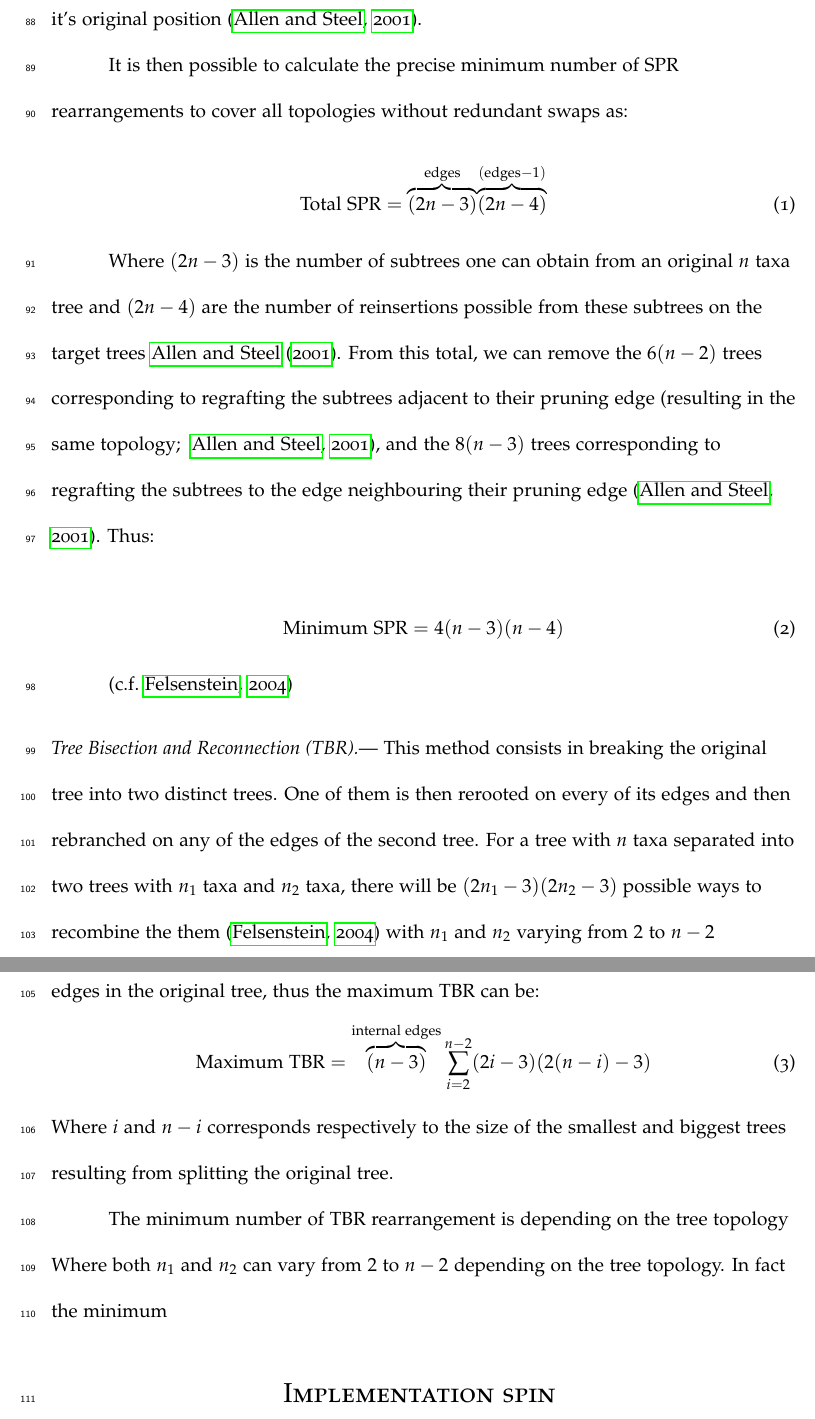
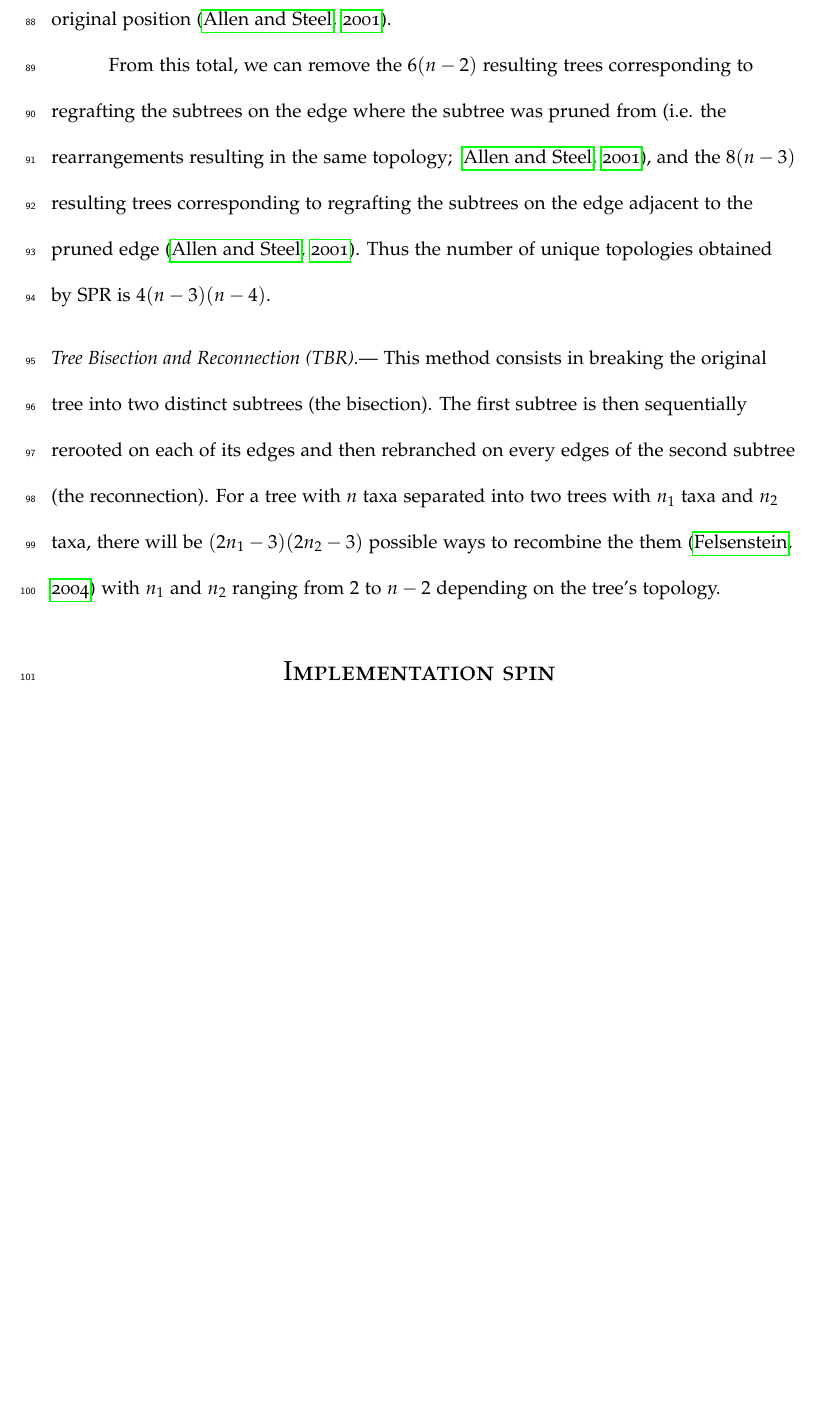
Before and after one commit to TGuillerme/SBRTBR, a LaTeX paper (Writing/SPRTBR.tex): two parts of pages 7 and 8 of 12 before the commit and part of page 7 of 11 after it, the two joined at a grey line, cut so that both start at the same text, the shorter picture padded with empty space. Compiled offline with pdfLaTeX.

Commit message:
Updated manuscript

```diff
--- a/Writing/SPRTBR.tex
+++ b/Writing/SPRTBR.tex
@@ -206 +201,0 @@ Thus, the total number of SPR rearangements for an original tree with $n$ taxa i
-Redundant tree topologies occur when the subtree is rebranched on it's original position and on one of the neighbouring edge to it's original position \citep{allen2001subtree}.
@@ -208,33 +206,24 @@ Redundant tree topologies occur when the subtree is rebranched on it's original
+Redundant tree topologies occur when the subtree is regrafted (or rebranched) on it's original position and on one of the neighbouring edge to it's original position \citep{allen2001subtree}.
 
-It is then possible to calculate the precise minimum number of SPR rearrangements to cover all topologies without redundant swaps as:
+% The number of SPR rearrangements to cover all topologies without redundant swaps as:
+% \begin{equation}
+%     \text{Total SPR}={\overbrace{(2n-3)}^{\text{edges}}} {\overbrace{(2n-4)}^{(\text{edges} - 1)}} % TG: or use \sum{SPR}?
+% \end{equation}
+% Where $(2n-3)$ is the number of subtrees one can obtain from an original $n$ taxa tree and $(2n-4)$ are the number of reinsertions possible from these subtrees on the target trees \cite{allen2001subtree}.
 
-\begin{equation}
-    \text{Total SPR}={\overbrace{(2n-3)}^{\text{edges}}} {\overbrace{(2n-4)}^{(\text{edges} - 1)}} % TG: or use \sum{SPR}?
-\end{equation}
-
-Where $(2n-3)$ is the number of subtrees one can obtain from an original $n$ taxa tree and $(2n-4)$ are the number of reinsertions possible from these subtrees on the target trees \cite{allen2001subtree}.
-From this total, we can remove the $6(n-2)$ trees corresponding to regrafting the subtrees adjacent to their pruning edge \citep[resulting in the same topology; ][]{allen2001subtree}, and the $8(n-3)$ trees corresponding to regrafting the subtrees to the edge neighbouring their pruning edge \citep{allen2001subtree}.
-Thus:
-
-\begin{equation}
-    \text{Minimum SPR}=4(n-3)(n-4) %(2n-3)(2n-4) - 6(2n-2) - 8(n-3)
-\end{equation}
-
-\citep[c.f.][]{felsenstein2004inferring}
+From this total, we can remove the $6(n-2)$ resulting trees corresponding to regrafting the subtrees on the edge where the subtree was pruned from \citep[i.e. the rearrangements resulting in the same topology; ][]{allen2001subtree}, and the $8(n-3)$ resulting trees corresponding to regrafting the subtrees on the edge adjacent to the pruned edge \citep{allen2001subtree}.
+Thus the number of unique topologies obtained by SPR is $4(n-3)(n-4)$.
 
 \subsubsection{Tree Bisection and Reconnection (TBR)}
-This method consists in breaking the original tree into two distinct trees.
-One of them is then rerooted on every of its edges and then rebranched on any of the edges of the second tree.
-For a tree with $n$ taxa separated into two trees with $n_{1}$ taxa and $n_{2}$ taxa, there will be $(2n_{1}-3)(2n_{2}-3)$ possible ways to recombine the them \citep{felsenstein2004inferring} with $n_{1}$ and $n_{2}$ varying from $2$ to $n-2$ depending on the tree topology.
-This operation can be repeated for all the internal edges in the original tree, thus the maximum TBR can be:
-\begin{equation}
-    \text{Maximum TBR} = \overbrace{(n-3)}^{\text{internal edges}} \sum_{i=2}^{n-2} (2i-3)(2(n-i)-3) %TG: Check! Summation might be incorrect
-\end{equation}
-Where $i$ and $n-i$ corresponds respectively to the size of the smallest and biggest trees resulting from splitting the original tree.
+This method consists in breaking the original tree into two distinct subtrees (the bisection).
+The first subtree is then sequentially rerooted on each of its edges and then rebranched on every edges of the second subtree (the reconnection).
+For a tree with $n$ taxa separated into two trees with $n_{1}$ taxa and $n_{2}$ taxa, there will be $(2n_{1}-3)(2n_{2}-3)$ possible ways to recombine the them \citep{felsenstein2004inferring} with $n_{1}$ and $n_{2}$ ranging from $2$ to $n-2$ depending on the tree's topology.
 
-The minimum number of TBR rearrangement is depending on the tree topology
-Where both $n_{1}$ and $n_{2}$ can vary from $2$ to $n-2$ depending on the tree topology.
-In fact the minimum
+% This operation can be repeated for all the internal edges in the original tree, thus the maximum TBR can be:
+% \begin{equation}
+%     \text{Maximum TBR} = \overbrace{(n-3)}^{\text{internal edges}} \sum_{i=2}^{n-2} (2i-3)(2(n-i)-3) %TG: Check! Summation might be incorrect
+% \end{equation}
+% Where $i$ and $n-i$ corresponds respectively to the size of the smallest and biggest trees resulting from the bisection the original tree.
 
 \begin{figure}[!htbp]
 \centering
```
Also changed, not shown: Writing/SPRTBR.tex (9 more changed lines).
